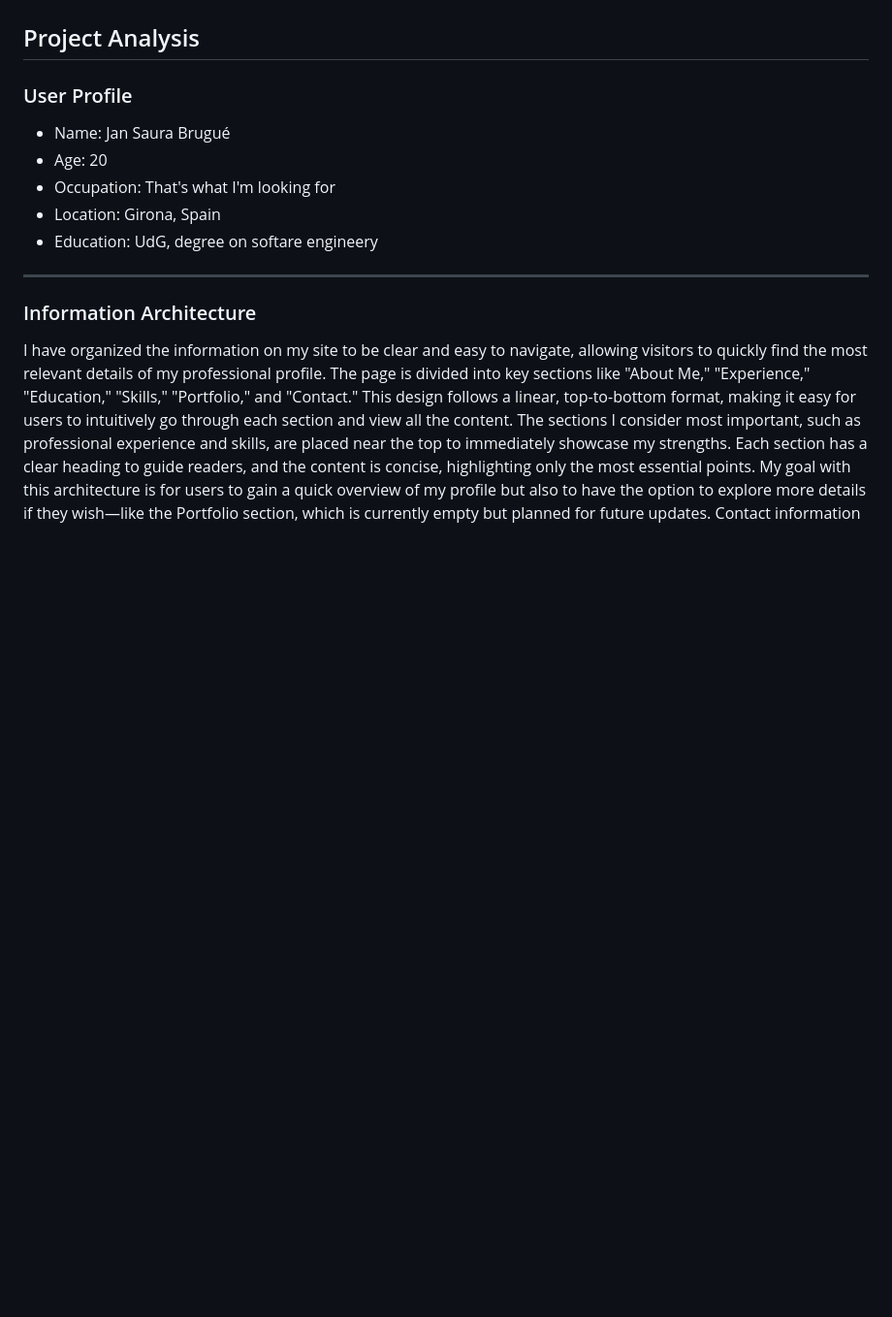
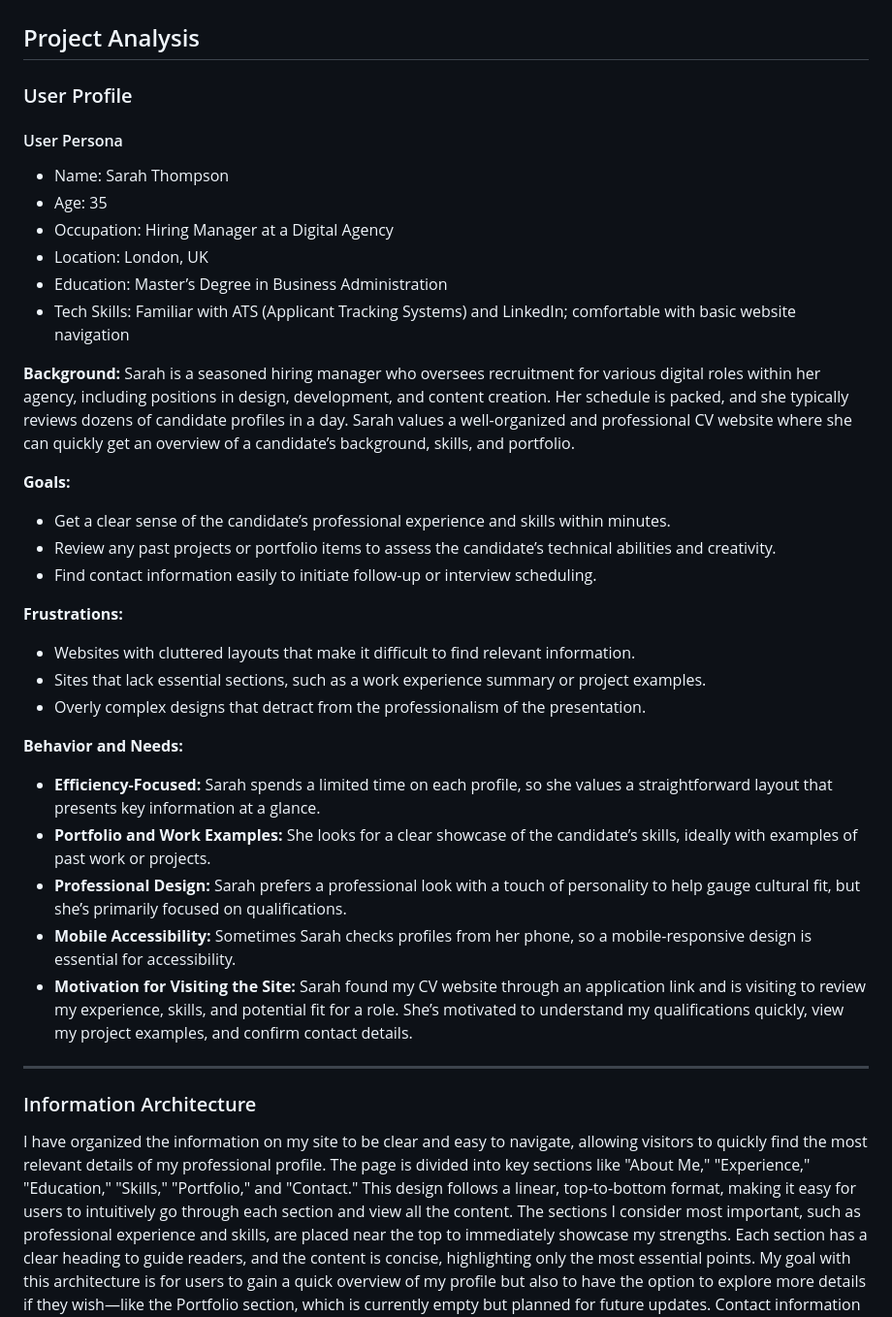
Before and after one commit to jansaura/CurriculumVitae, a Markdown page: README.md, the part around the change. Shown at 97% size. GitHub-like rendering; blank space fills up the shorter version.

```diff
--- a/README.md
+++ b/README.md
@@ -4,11 +4,33 @@
 
 ### User Profile
 
-- Name: Jan Saura Brugué
-- Age: 20
-- Occupation: That's what I'm looking for
-- Location: Girona, Spain
-- Education: UdG, degree on softare engineery
+#### User Persona
+- Name: Sarah Thompson
+- Age: 35
+- Occupation: Hiring Manager at a Digital Agency
+- Location: London, UK
+- Education: Master’s Degree in Business Administration
+- Tech Skills: Familiar with ATS (Applicant Tracking Systems) and LinkedIn; comfortable with basic website navigation
+
+**Background:**
+Sarah is a seasoned hiring manager who oversees recruitment for various digital roles within her agency, including positions in design, development, and content creation. Her schedule is packed, and she typically reviews dozens of candidate profiles in a day. Sarah values a well-organized and professional CV website where she can quickly get an overview of a candidate’s background, skills, and portfolio.
+
+**Goals:**
+- Get a clear sense of the candidate’s professional experience and skills within minutes.
+- Review any past projects or portfolio items to assess the candidate’s technical abilities and creativity.
+- Find contact information easily to initiate follow-up or interview scheduling.
+
+**Frustrations:**
+- Websites with cluttered layouts that make it difficult to find relevant information.
+- Sites that lack essential sections, such as a work experience summary or project examples.
+- Overly complex designs that detract from the professionalism of the presentation.
+
+**Behavior and Needs:**
+- **Efficiency-Focused:** Sarah spends a limited time on each profile, so she values a straightforward layout that presents key information at a glance.
+- **Portfolio and Work Examples:** She looks for a clear showcase of the candidate’s skills, ideally with examples of past work or projects.
+- **Professional Design:** Sarah prefers a professional look with a touch of personality to help gauge cultural fit, but she’s primarily focused on qualifications.
+- **Mobile Accessibility:** Sometimes Sarah checks profiles from her phone, so a mobile-responsive design is essential for accessibility.
+- **Motivation for Visiting the Site:** Sarah found my CV website through an application link and is visiting to review my experience, skills, and potential fit for a role. She’s motivated to       understand my qualifications quickly, view my project examples, and confirm contact details.
 
 ---
 ### Information Architecture
```
